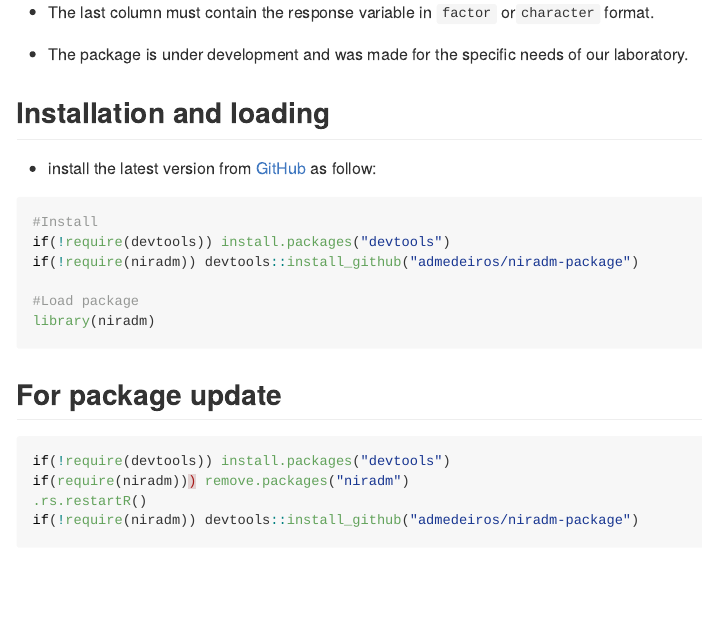
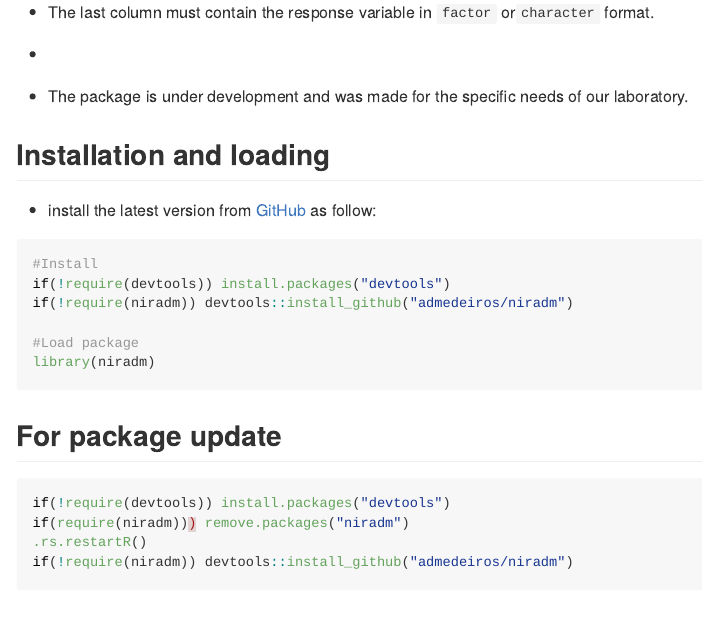
Before and after one commit to andremedeiros94/nira, an R Markdown document (README.Rmd): the page in a window 1100 px wide, from 400 px down. Rendered offline with R 4.5, knitr and Pandoc, with nearby package versions; some code elsewhere in the file could not run offline.

Commit message:
readme_up

````diff
--- a/README.Rmd
+++ b/README.Rmd
@@ -26,7 +28,7 @@ output: github_document
 ```{r, message=FALSE, warning=FALSE}
 #Install
 if(!require(devtools)) install.packages("devtools")
-if(!require(niradm)) devtools::install_github("admedeiros/niradm-package")
+if(!require(niradm)) devtools::install_github("admedeiros/niradm")
 
 #Load package
 library(niradm)
@@ -38,7 +40,7 @@ library(niradm)
 if(!require(devtools)) install.packages("devtools")
 if(require(niradm))) remove.packages("niradm")
 .rs.restartR()
-if(!require(niradm)) devtools::install_github("admedeiros/niradm-package")
+if(!require(niradm)) devtools::install_github("admedeiros/niradm")
 
 ```
 
````
Also changed, not shown: README.md, README.Rmd (2 more changed lines).
